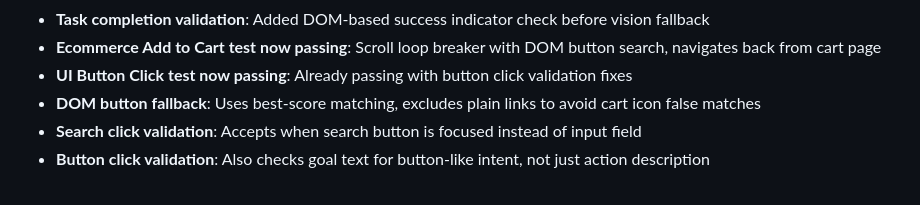
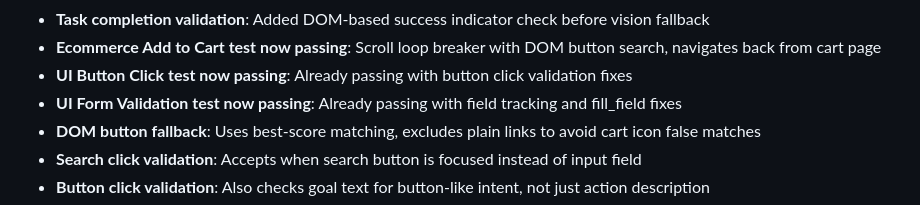
Before and after one commit to justroflanGitHub/b-agent, a Markdown page: CHANGELOG.md, the part around the change. GitHub-like rendering.

Commit message:
chore: note UI form validation test already passing

```diff
--- a/CHANGELOG.md
+++ b/CHANGELOG.md
@@ -28,6 +28,7 @@ and this project adheres to [Semantic Versioning](https://semver.org/spec/v2.0.0
 - **Task completion validation**: Added DOM-based success indicator check before vision fallback
 - **Ecommerce Add to Cart test now passing**: Scroll loop breaker with DOM button search, navigates back from cart page
 - **UI Button Click test now passing**: Already passing with button click validation fixes
+- **UI Form Validation test now passing**: Already passing with field tracking and fill_field fixes
 - **DOM button fallback**: Uses best-score matching, excludes plain links to avoid cart icon false matches
 - **Search click validation**: Accepts when search button is focused instead of input field
 - **Button click validation**: Also checks goal text for button-like intent, not just action description
```
